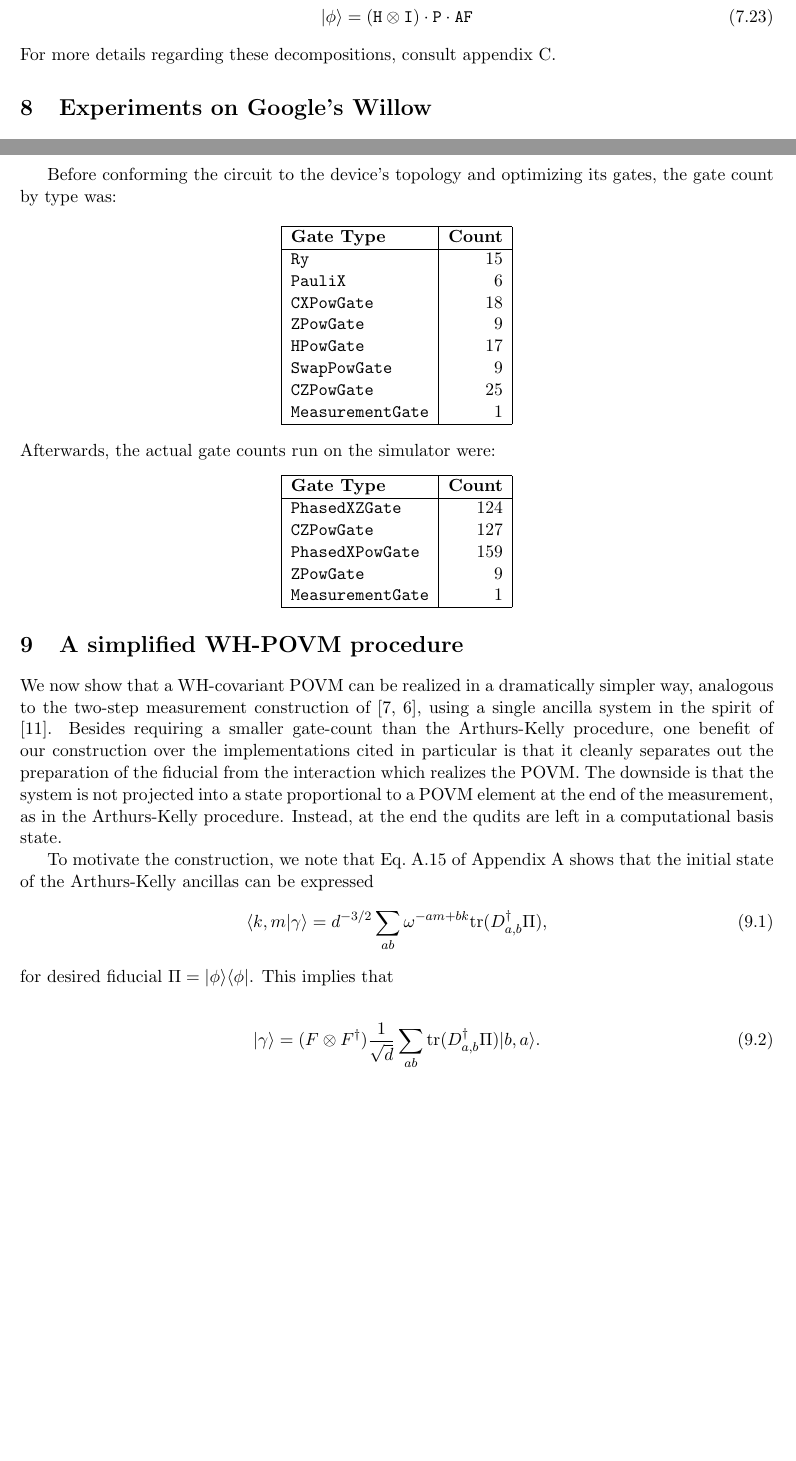
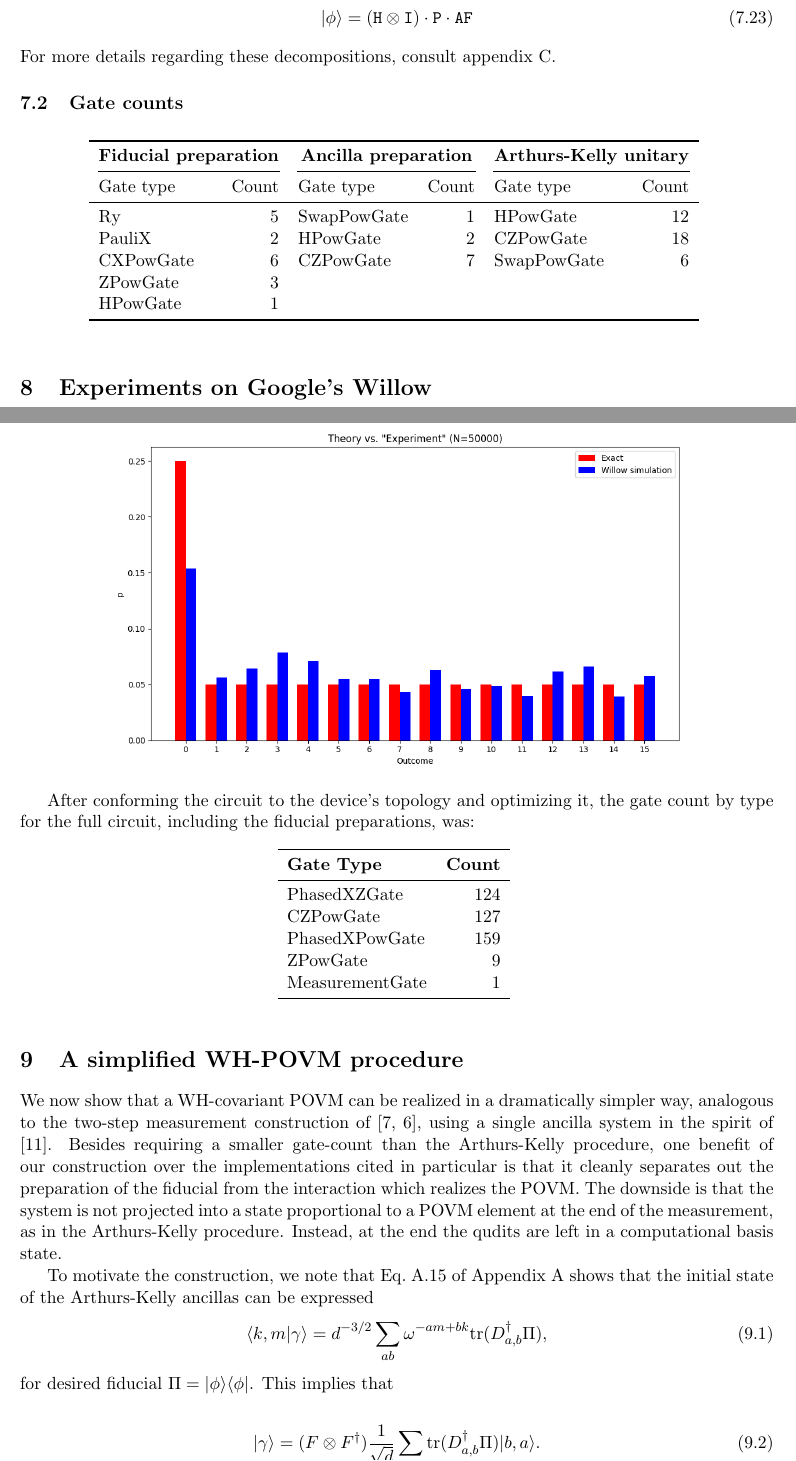
Before and after one commit to heyredhat/cirq_sic, a LaTeX paper (QuditArthursKelly.tex): two parts of pages 9 and 10 of 16, joined at a grey line, cut so that both start at the same text, the shorter picture padded with empty space. Compiled offline with pdfLaTeX.

Commit message:
Add files via upload

```diff
--- a/QuditArthursKelly.tex
+++ b/QuditArthursKelly.tex
@@ -1,6 +1,6 @@
 \documentclass[11pt]{article}
 \usepackage[utf8]{inputenc}
-\usepackage{amssymb,amsmath,amsthm,mathtools}
+\usepackage{amssymb,amsmath,amsthm,mathtools,booktabs}
 \usepackage[english]{babel}
 
 \numberwithin{equation}{section}
@@ -255,6 +255,32 @@ Meanwhile, the diagonal rephasing unitary may be decomposed as
  \end{align}
 For more details regarding these decompositions, consult appendix \ref{fiducial-decomposition}.
 
+\subsection{Gate counts}
+
+\begin{table}[h!]
+\centering
+
+\begin{tabular}{lr lr lr}
+\toprule
+% Main headers spanning two columns each
+\multicolumn{2}{c}{\textbf{Fiducial preparation}} &
+\multicolumn{2}{c}{\textbf{Ancilla preparation}} &
+\multicolumn{2}{c}{\textbf{Arthurs-Kelly unitary}} \\
+\cmidrule(lr){1-2} \cmidrule(lr){3-4} \cmidrule(lr){5-6}
+% Sub-headers
+Gate type & Count & Gate type & Count & Gate type & Count \\
+\midrule
+% Data rows
+Ry          & 5 & SwapPowGate & 1 & HPowGate    & 12 \\
+PauliX      & 2 & HPowGate    & 2 & CZPowGate   & 18 \\
+CXPowGate   & 6 & CZPowGate   & 7 & SwapPowGate & 6  \\
+ZPowGate    & 3 &             &   &             &    \\
+HPowGate    & 1 &             &   &             &    \\
+\bottomrule
+\end{tabular}
+\label{tab:gate_counts}
+\end{table}
+
 \section{Experiments on Google's Willow}
 
 To provide an initial test of the Arthurs-Kelly circuit, we used \T{cirq}'s simulator for \T{willow\_pink} which incorporates a noise model. Let $A=[(5,9), (6,9)], B=[(5,10), (6,10)], C=[(5,11), (6,11)]$ be three sets of qubits, specified by their coordinates on the device's grid. First, the conjugate fiducial is prepared on $A$ and the fiducial is prepared on $B$. Then the ancilla preparation procedure is applied to $A$ and $B$. Then $B$ is swapped with $C$: $A$ and $C$ will be ancillas 1 and 2, and $B$ will be the system of interest. In fact, $B$ is then prepared according to the fiducial itself, and finally the AK interaction is performed, after which the qubits in $A$ and $C$ are measured.
@@ -266,39 +292,22 @@ To provide an initial test of the Arthurs-Kelly circuit, we used \T{cirq}'s simu
 \end{center}
 
 
-Before conforming the circuit to the device's topology and optimizing its gates, the gate count by type was:
-
-\begin{center}
-\begin{tabular}{|l|r|}
-\hline
+After conforming the circuit to the device's topology and optimizing it, the gate count by type for the full circuit, including the fiducial preparations, was:
+\begin{table}[h!]
+\centering
+\begin{tabular}{lr}
+\toprule
 \textbf{Gate Type} & \textbf{Count} \\
-\hline
-\texttt{Ry} & 15 \\
-\texttt{PauliX} & 6 \\
-\texttt{CXPowGate} & 18 \\
-\texttt{ZPowGate} & 9 \\
-\texttt{HPowGate} & 17 \\
-\texttt{SwapPowGate} & 9 \\
-\texttt{CZPowGate} & 25 \\
-\texttt{MeasurementGate} & 1 \\
-\hline
+\midrule
+PhasedXZGate    & 124 \\
+CZPowGate       & 127 \\
+PhasedXPowGate  & 159 \\
+ZPowGate        & 9 \\
+MeasurementGate & 1 \\
+\bottomrule
 \end{tabular}
-\end{center}
-
-\noindent Afterwards, the actual gate counts run on the simulator were:
-\begin{center}
-\begin{tabular}{|l|r|}
-\hline
-\textbf{Gate Type} & \textbf{Count} \\
-\hline
-\texttt{PhasedXZGate} & 124 \\
-\texttt{CZPowGate} & 127 \\
-\texttt{PhasedXPowGate} & 159 \\
-\texttt{ZPowGate} & 9 \\
-\texttt{MeasurementGate} & 1 \\
-\hline
-\end{tabular}
-\end{center}
+\label{tab:circuit_gate_counts}
+\end{table}
 
 \section{A simplified WH-POVM procedure}
 \label{simplifiedWH}
```
Also changed, not shown: QuditArthursKelly.pdf, QuditArthursKelly.tex (62 more changed lines).
